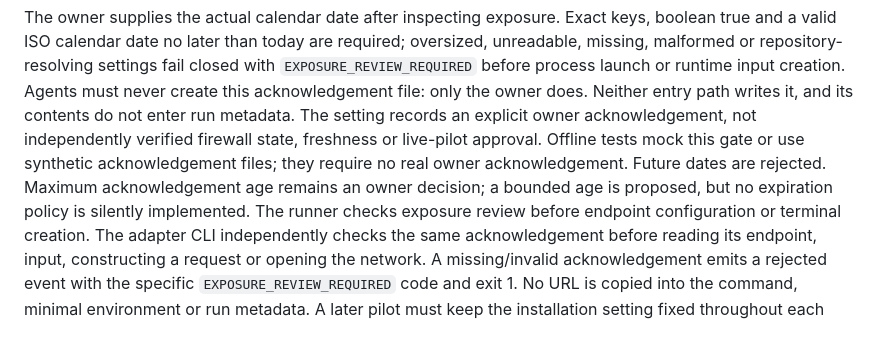
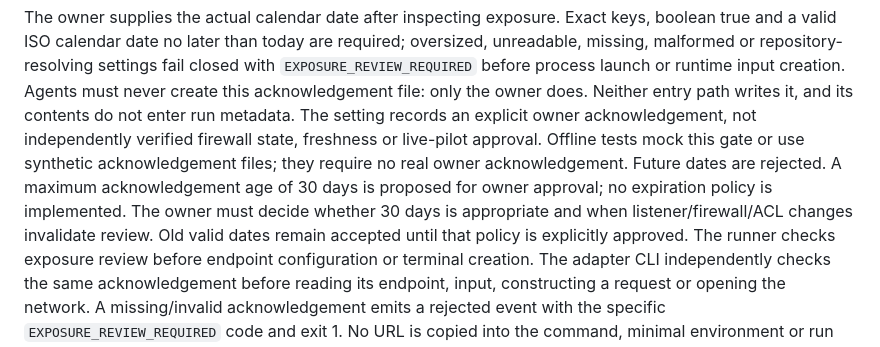
Before and after one commit to k-kopacek/ohvernight, a Markdown page: docs/agent-stack/qwen-research-adapter.md, the part around the change. Drawn GitHub-style.

Commit message:
docs: propose an owner-approved exposure review age limit

```diff
--- a/docs/agent-stack/qwen-research-adapter.md
+++ b/docs/agent-stack/qwen-research-adapter.md
@@ -376,8 +376,10 @@ entry path writes it, and its contents do not enter run metadata.
 The setting records an explicit owner acknowledgement, not independently verified
 firewall state, freshness or live-pilot approval. Offline tests mock this gate or
 use synthetic acknowledgement files; they require no real owner acknowledgement.
-Future dates are rejected. Maximum acknowledgement age remains an owner decision;
-a bounded age is proposed, but no expiration policy is silently implemented.
+Future dates are rejected. A maximum acknowledgement age of 30 days is proposed
+for owner approval; no expiration policy is implemented. The owner must decide
+whether 30 days is appropriate and when listener/firewall/ACL changes invalidate
+review. Old valid dates remain accepted until that policy is explicitly approved.
 The runner checks exposure review before endpoint configuration or terminal
 creation. The adapter CLI independently checks the same acknowledgement before
 reading its endpoint, input, constructing a request or opening the network. A
```
Also changed, not shown: 1 other file.
